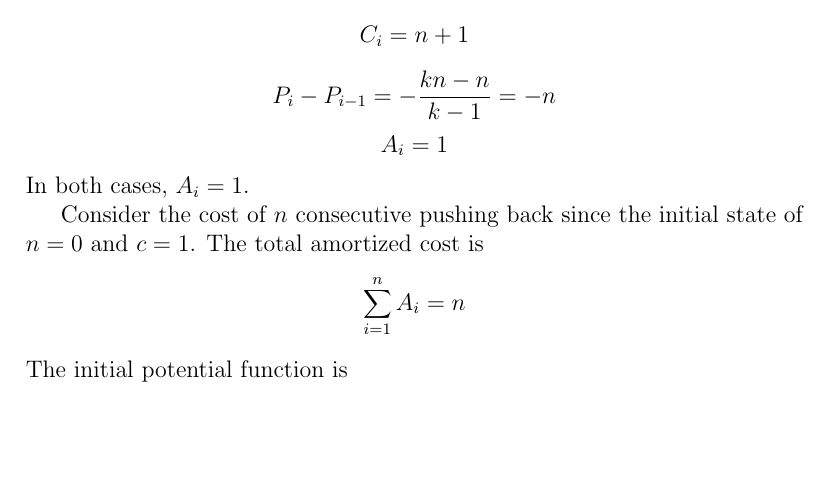
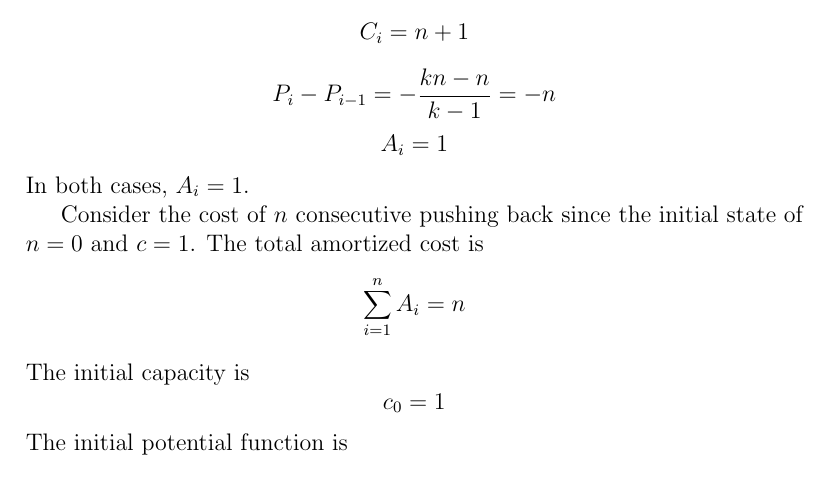
Before and after one commit to Willie169/willie169-ckhs-ntuee-notes, a LaTeX document (Data Structure and Algorithm/Linear Data Structures/Linear Data Structures.tex): part of page 2 of 3, cut so that both start at the same text, the shorter picture padded with empty space. Compiled offline with pdfLaTeX; a LaTeX package or settings file that is missing is left out.

Commit message:
2026-11-15T07:54:58+00:00

```diff
--- a/Data Structure and Algorithm/Linear Data Structures/Linear Data Structures.tex
+++ b/Data Structure and Algorithm/Linear Data Structures/Linear Data Structures.tex
@@ -42,6 +42,8 @@ In both cases, $A_i=1$.
 
 Consider the cost of $n$ consecutive pushing back since the initial state of $n=0$ and $c=1$. The total amortized cost is
 \[\sum_{i=1}^nA_i=n\]
+The initial capacity is
+\[c_0=1\]
 The initial potential function is
 \[P_0=-\frac{1}{k-1}\]
 The final capacity is
```
